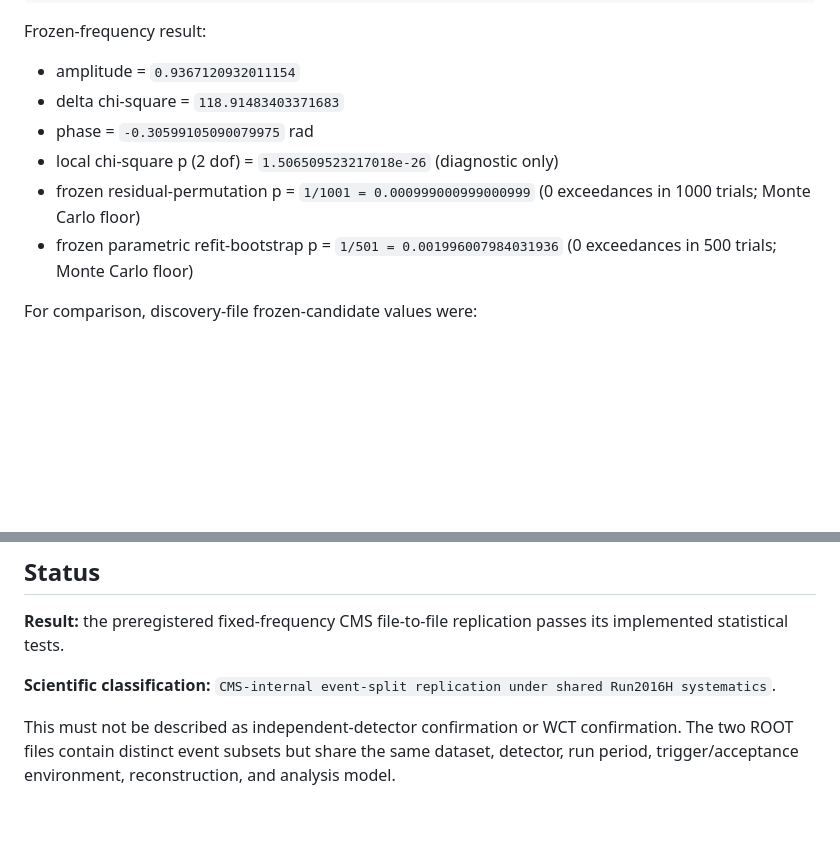
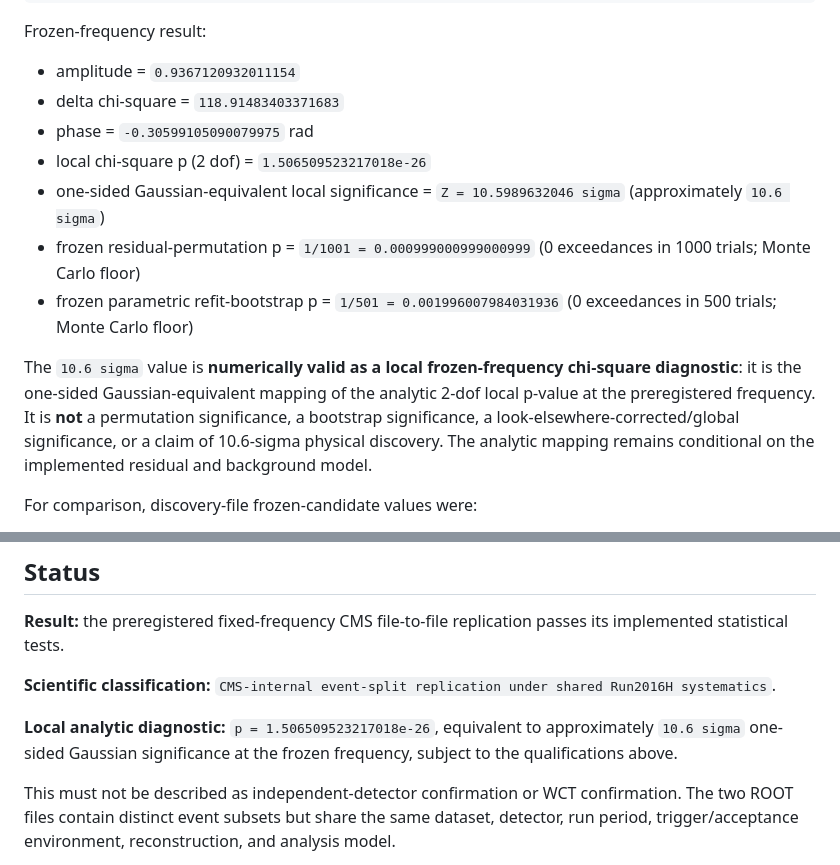
Before and after one commit to rickyjreyes/wct-cms, a Markdown page: docs/CMS_REPLICATION_FILE2_RESULT_2026-08-28.md, 2 parts joined by grey strips. Drawn GitHub-style; blank space fills up the shorter version.

Commit message:
Record 10.6 sigma local frozen-frequency diagnostic

```diff
--- a/docs/CMS_REPLICATION_FILE2_RESULT_2026-08-28.md
+++ b/docs/CMS_REPLICATION_FILE2_RESULT_2026-08-28.md
@@ -27,9 +27,12 @@ Frozen-frequency result:
 - amplitude = `0.9367120932011154`
 - delta chi-square = `118.91483403371683`
 - phase = `-0.30599105090079975` rad
-- local chi-square p (2 dof) = `1.506509523217018e-26` (diagnostic only)
+- local chi-square p (2 dof) = `1.506509523217018e-26`
+- one-sided Gaussian-equivalent local significance = `Z = 10.5989632046 sigma` (approximately `10.6 sigma`)
 - frozen residual-permutation p = `1/1001 = 0.000999000999000999` (0 exceedances in 1000 trials; Monte Carlo floor)
 - frozen parametric refit-bootstrap p = `1/501 = 0.001996007984031936` (0 exceedances in 500 trials; Monte Carlo floor)
+
+The `10.6 sigma` value is **numerically valid as a local frozen-frequency chi-square diagnostic**: it is the one-sided Gaussian-equivalent mapping of the analytic 2-dof local p-value at the preregistered frequency. It is **not** a permutation significance, a bootstrap significance, a look-elsewhere-corrected/global significance, or a claim of 10.6-sigma physical discovery. The analytic mapping remains conditional on the implemented residual and background model.
 
 For comparison, discovery-file frozen-candidate values were:
 
@@ -70,6 +73,8 @@ The small permutation and parametric-bootstrap p-values show that the observed s
 
 **Scientific classification:** `CMS-internal event-split replication under shared Run2016H systematics`.
 
+**Local analytic diagnostic:** `p = 1.506509523217018e-26`, equivalent to approximately `10.6 sigma` one-sided Gaussian significance at the frozen frequency, subject to the qualifications above.
+
 This must not be described as independent-detector confirmation or WCT confirmation. The two ROOT files contain distinct event subsets but share the same dataset, detector, run period, trigger/acceptance environment, reconstruction, and analysis model.
 
 The next high-value test is a different data-taking period with the frequency and analysis choices frozen before inspection.
```
